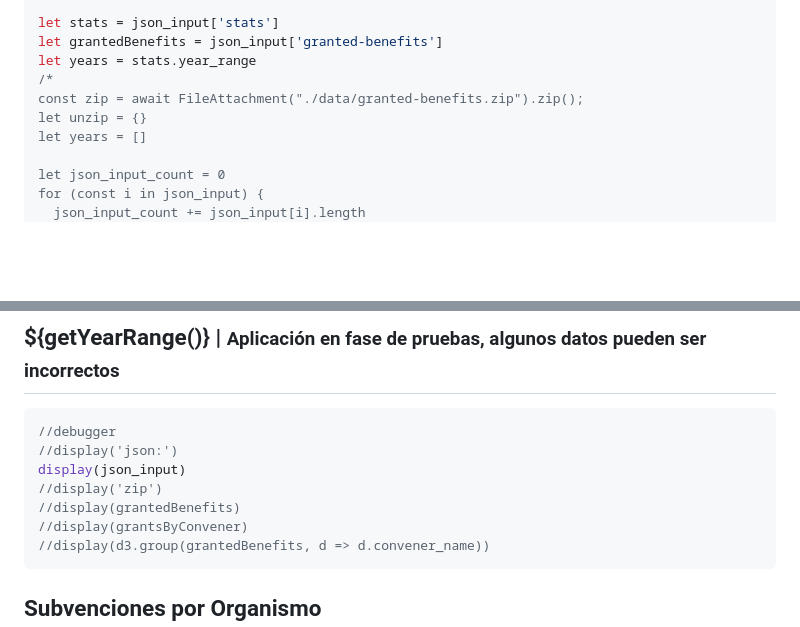
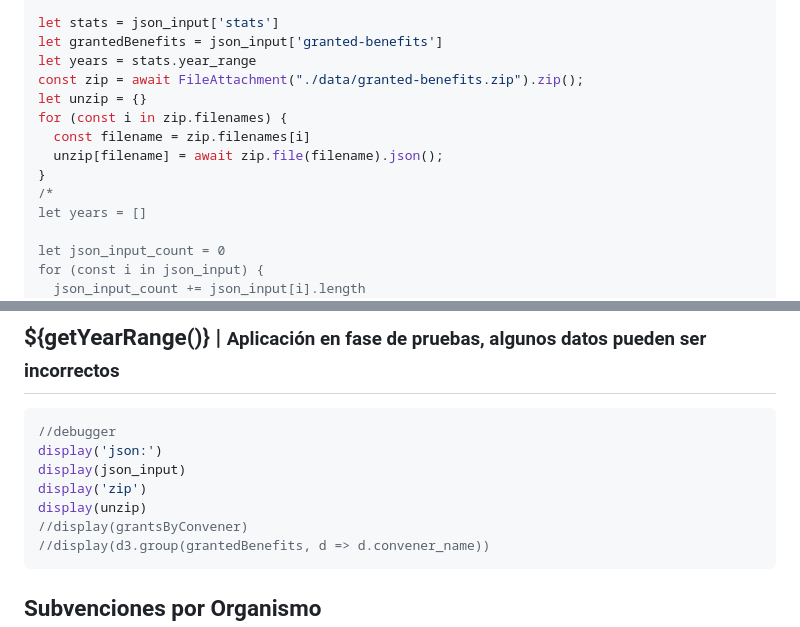
Before and after one commit to GISteiz/subvenciones-euskadi, a Markdown page: src/index.md, 2 parts joined by grey strips. GitHub-like rendering; blank space fills up the shorter version.

Commit message:
feat: update zip reader in index

````diff
--- a/src/index.md
+++ b/src/index.md
@@ -65,9 +65,13 @@ const json_input = await FileAttachment("./data/granted-benefits.json").json();
 let stats = json_input['stats']
 let grantedBenefits = json_input['granted-benefits']
 let years = stats.year_range
-/*
 const zip = await FileAttachment("./data/granted-benefits.zip").zip();
 let unzip = {}
+for (const i in zip.filenames) {
+  const filename = zip.filenames[i]
+  unzip[filename] = await zip.file(filename).json();
+}
+/*
 let years = []
 
 let json_input_count = 0
@@ -297,10 +301,10 @@ function showSelection(selection) {
 
 ```js
 //debugger
-//display('json:')
+display('json:')
 display(json_input)
-//display('zip')
-//display(grantedBenefits)
+display('zip')
+display(unzip)
 //display(grantsByConvener)
 //display(d3.group(grantedBenefits, d => d.convener_name))
 ```
````
